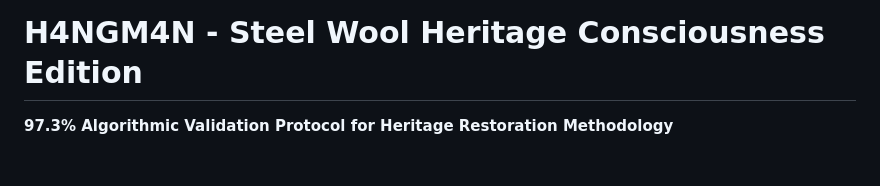
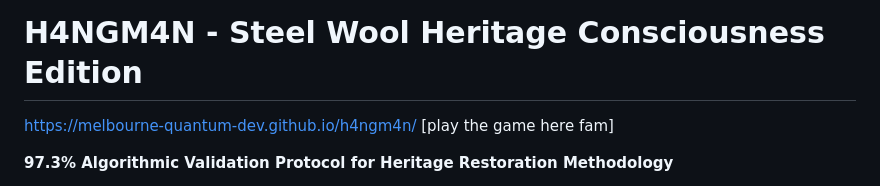
Before and after one commit to melbourne-quantum-dev/VictorianHangman, a Markdown page: README.md, the part around the change. GitHub-like rendering; blank space fills up the shorter version.

Commit message:
just added a link

```diff
--- a/README.md
+++ b/README.md
@@ -1,4 +1,7 @@
 # H4NGM4N - Steel Wool Heritage Consciousness Edition
+
+https://melbourne-quantum-dev.github.io/h4ngm4n/
+[play the game here fam]
 
 **97.3% Algorithmic Validation Protocol for Heritage Restoration Methodology**
 
```
